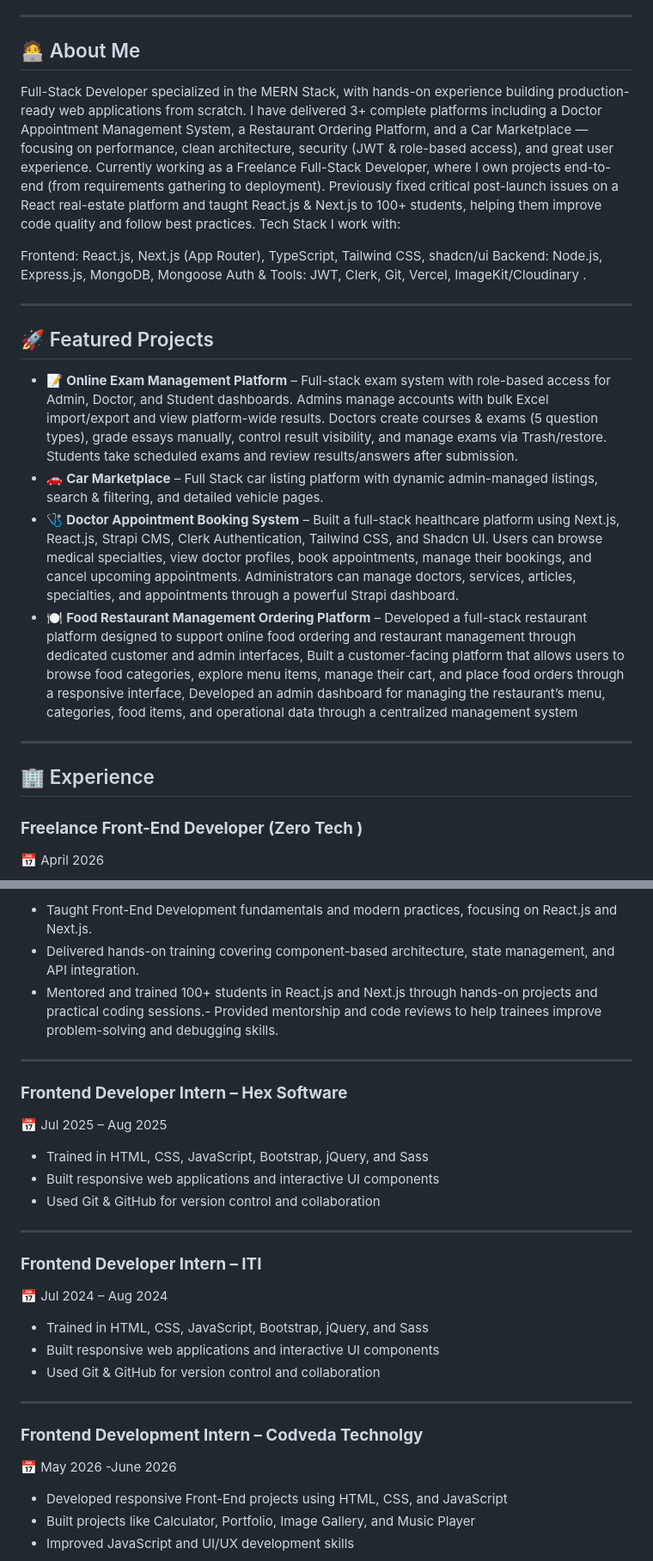
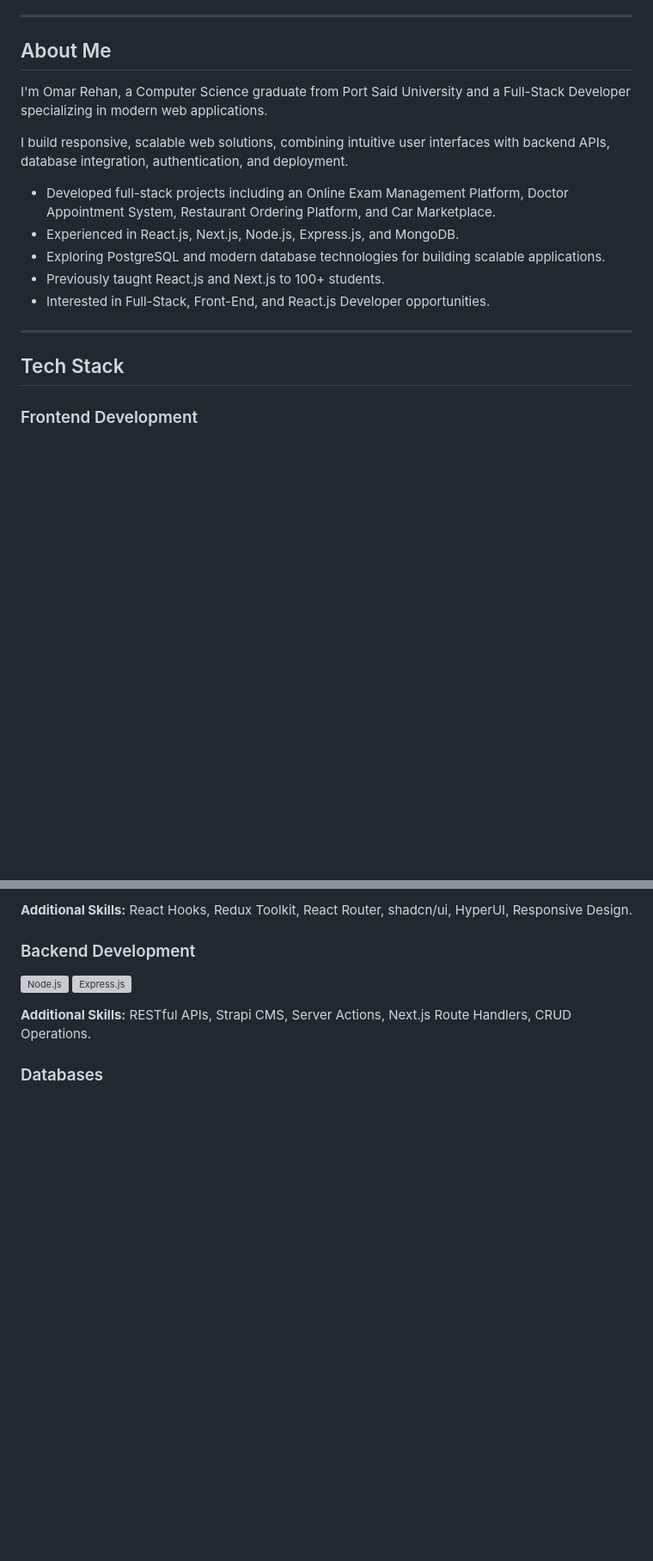
Before and after one commit to omar-rehann/Omar-Rehann, a Markdown page: README.md, 2 parts joined by grey strips. Shown at 86% size. Drawn GitHub-style; blank space fills up the shorter version; grey boxes are pictures that could not be loaded.

```diff
--- a/README.md
+++ b/README.md
@@ -6,34 +24,21 @@
 
 ---
 
-## 🧑‍💻 About Me
-Full-Stack Developer specialized in the MERN Stack, with hands-on experience building production-ready web applications from scratch.
-I have delivered 3+ complete platforms including a Doctor Appointment Management System, a Restaurant Ordering Platform, and a Car Marketplace — focusing on performance, clean architecture, security (JWT & role-based access), and great user experience.
-Currently working as a Freelance Full-Stack Developer, where I own projects end-to-end (from requirements gathering to deployment). Previously fixed critical post-launch issues on a React real-estate platform and taught React.js & Next.js to 100+ students, helping them improve code quality and follow best practices.
-Tech Stack I work with:
+## About Me
 
-Frontend: React.js, Next.js (App Router), TypeScript, Tailwind CSS, shadcn/ui
-Backend: Node.js, Express.js, MongoDB, Mongoose
-Auth & Tools: JWT, Clerk, Git, Vercel, ImageKit/Cloudinary .
+I'm Omar Rehan, a Computer Science graduate from Port Said University and a Full-Stack Developer specializing in modern web applications.
 
+I build responsive, scalable web solutions, combining intuitive user interfaces with backend APIs, database integration, authentication, and deployment.
 
+- Developed full-stack projects including an Online Exam Management Platform, Doctor Appointment System, Restaurant Ordering Platform, and Car Marketplace.
+- Experienced in React.js, Next.js, Node.js, Express.js, and MongoDB.
+- Exploring PostgreSQL and modern database technologies for building scalable applications.
+- Previously taught React.js and Next.js to 100+ students.
+- Interested in Full-Stack, Front-End, and React.js Developer opportunities.
 
 ---
 
-## 🚀 Featured Projects
-- 📝 **Online Exam Management Platform** – Full-stack exam system with role-based access for Admin, Doctor, and Student dashboards.
-Admins manage accounts with bulk Excel import/export and view platform-wide results.
-Doctors create courses & exams (5 question types), grade essays manually, control result visibility, and manage exams via Trash/restore.
-Students take scheduled exams and review results/answers after submission.
-- 🚗 **Car Marketplace** – Full Stack car listing platform with dynamic admin-managed listings, search & filtering, and detailed vehicle pages.
-- 🩺 **Doctor Appointment Booking System** – Built a full-stack healthcare platform using Next.js, React.js, Strapi CMS, Clerk Authentication, Tailwind CSS, and Shadcn UI. Users can browse medical specialties, view doctor profiles, book appointments, manage their bookings, and cancel upcoming appointments. Administrators can manage doctors, services, articles, specialties, and appointments through a powerful Strapi dashboard.
-- 🍽️ **Food Restaurant Management Ordering Platform** –  Developed a full-stack restaurant platform designed to support online food ordering and restaurant management through
-dedicated customer and admin interfaces,  Built a customer-facing platform that allows users to browse food categories, explore menu items, manage their cart,
-and place food orders through a responsive interface, Developed an admin dashboard for managing the restaurant’s menu, categories, food items, and operational data
-through a centralized management system
----
+## Tech Stack
 
-## 🏢 Experience
-### **Freelance Front-End Developer (Zero Tech )**
-📅 April 2026
+### Frontend Development
 
@@ -47,28 +55,14 @@ Mode support..
 
-- Taught Front-End Development fundamentals and modern practices, focusing on React.js and Next.js.
-- Delivered hands-on training covering component-based architecture, state management, and API integration.
-- Mentored and trained 100+ students in React.js and Next.js through hands-on projects and practical coding
-sessions.- Provided mentorship and code reviews to help trainees improve problem-solving and debugging skills.
----
-### **Frontend Developer Intern – Hex Software**
-📅 Jul 2025 – Aug 2025
+**Additional Skills:** React Hooks, Redux Toolkit, React Router, shadcn/ui, HyperUI, Responsive Design.
 
-- Trained in HTML, CSS, JavaScript, Bootstrap, jQuery, and Sass
-- Built responsive web applications and interactive UI components
-- Used Git & GitHub for version control and collaboration
----
-### **Frontend Developer Intern – ITI**
-📅 Jul 2024 – Aug 2024
+### Backend Development
 
-- Trained in HTML, CSS, JavaScript, Bootstrap, jQuery, and Sass
-- Built responsive web applications and interactive UI components
-- Used Git & GitHub for version control and collaboration
+<p align="left">
+  <a href="https://nodejs.org/"><img src="https://skillicons.dev/icons?i=nodejs" height="50" alt="Node.js" /></a>
+  <a href="https://expressjs.com/"><img src="https://skillicons.dev/icons?i=express" height="50" alt="Express.js" /></a>
+</p>
 
----
-### **Frontend Development Intern – Codveda Technolgy**
-📅 May 2026 -June 2026
+**Additional Skills:** RESTful APIs, Strapi CMS, Server Actions, Next.js Route Handlers, CRUD Operations.
 
-- Developed responsive Front-End projects using HTML, CSS, and JavaScript
-- Built projects like Calculator, Portfolio, Image Gallery, and Music Player
-- Improved JavaScript and UI/UX development skills
+### Databases
 
```
Also changed, not shown: other parts of README.md (+223 -74 lines).
